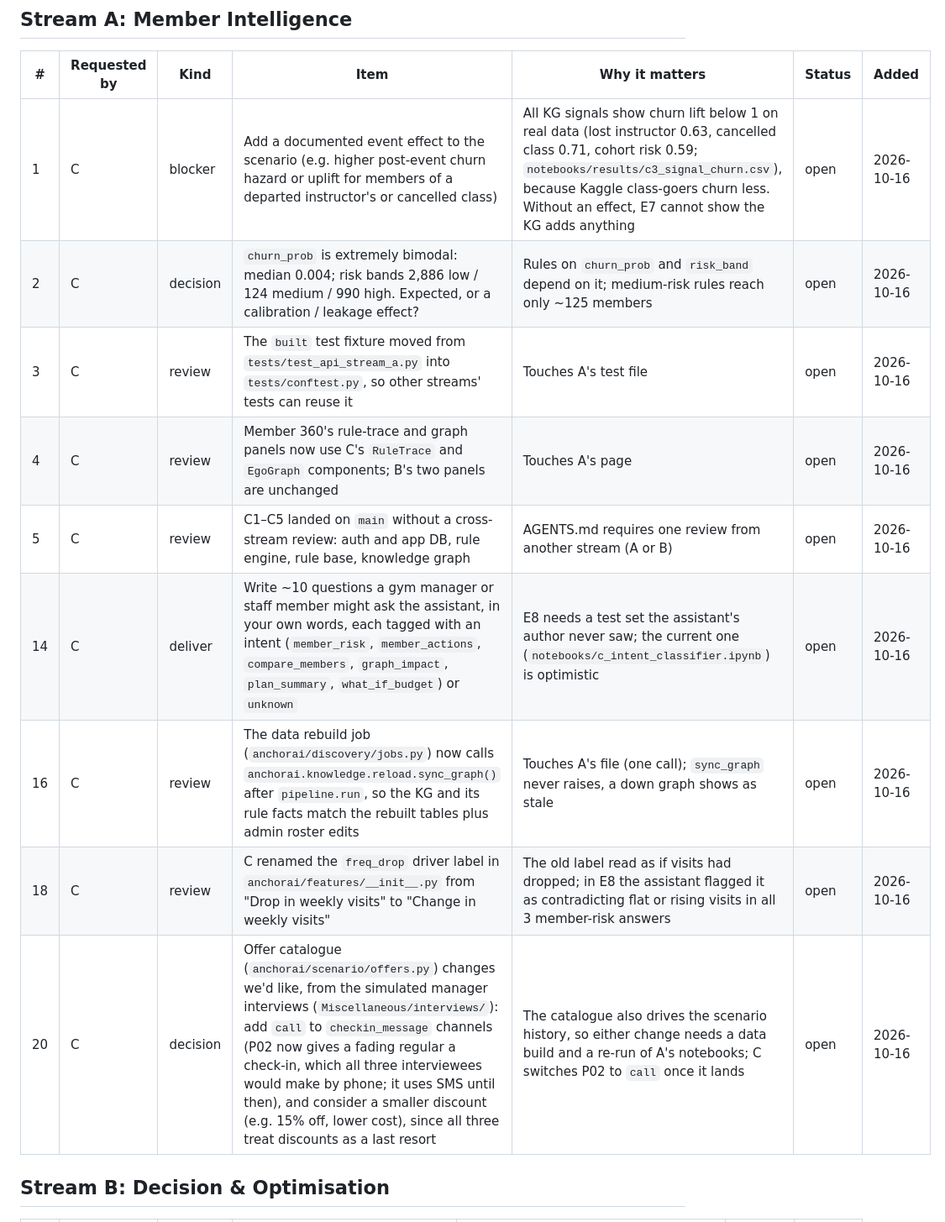
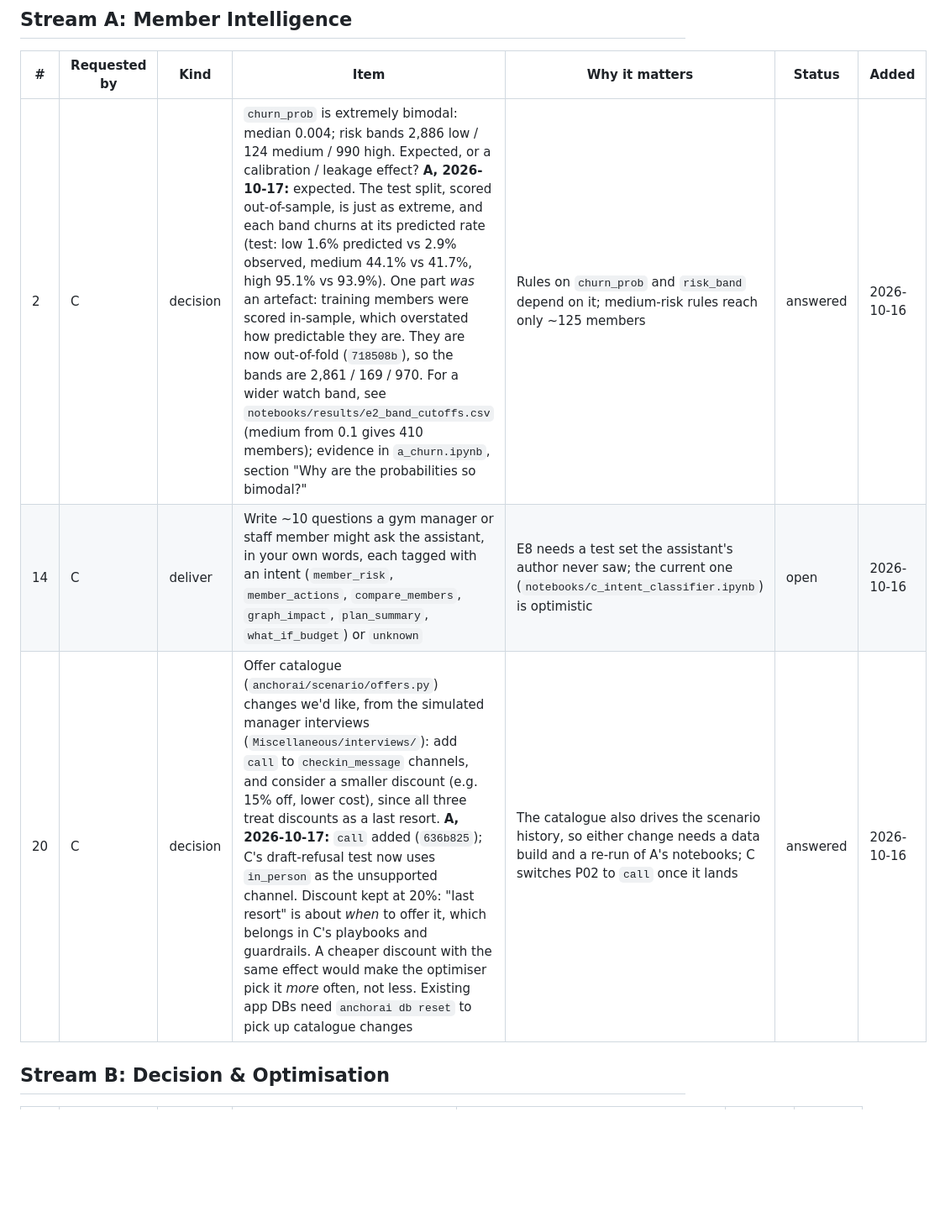
Before and after one commit to sgtaziz/IRS-PM-2026-08-17-ISFT-GRP-16-AnchorAI, a Markdown page: docs/HANDOFFS.md, the part around one of its changes. Shown at 84% size. GitHub-like rendering; blank space fills up the shorter version.

Commit message:
docs: review c1-c5 and close stream a handoffs

```diff
--- a/docs/HANDOFFS.md
+++ b/docs/HANDOFFS.md
@@ -17,15 +17,9 @@ What each stream needs from the others: blockers, reviews, decisions and promise
 
 | # | Requested by | Kind | Item | Why it matters | Status | Added |
 |---|---|---|---|---|---|---|
-| 1 | C | blocker | Add a documented event effect to the scenario (e.g. higher post-event churn hazard or uplift for members of a departed instructor's or cancelled class) | All KG signals show churn lift below 1 on real data (lost instructor 0.63, cancelled class 0.71, cohort risk 0.59; `notebooks/results/c3_signal_churn.csv`), because Kaggle class-goers churn less. Without an effect, E7 cannot show the KG adds anything | open | 2026-10-16 |
-| 2 | C | decision | `churn_prob` is extremely bimodal: median 0.004; risk bands 2,886 low / 124 medium / 990 high. Expected, or a calibration / leakage effect? | Rules on `churn_prob` and `risk_band` depend on it; medium-risk rules reach only ~125 members | open | 2026-10-16 |
-| 3 | C | review | The `built` test fixture moved from `tests/test_api_stream_a.py` into `tests/conftest.py`, so other streams' tests can reuse it | Touches A's test file | open | 2026-10-16 |
-| 4 | C | review | Member 360's rule-trace and graph panels now use C's `RuleTrace` and `EgoGraph` components; B's two panels are unchanged | Touches A's page | open | 2026-10-16 |
-| 5 | C | review | C1–C5 landed on `main` without a cross-stream review: auth and app DB, rule engine, rule base, knowledge graph | AGENTS.md requires one review from another stream (A or B) | open | 2026-10-16 |
+| 2 | C | decision | `churn_prob` is extremely bimodal: median 0.004; risk bands 2,886 low / 124 medium / 990 high. Expected, or a calibration / leakage effect? **A, 2026-10-17:** expected. The test split, scored out-of-sample, is just as extreme, and each band churns at its predicted rate (test: low 1.6% predicted vs 2.9% observed, medium 44.1% vs 41.7%, high 95.1% vs 93.9%). One part *was* an artefact: training members were scored in-sample, which overstated how predictable they are. They are now out-of-fold (`718508b`), so the bands are 2,861 / 169 / 970. For a wider watch band, see `notebooks/results/e2_band_cutoffs.csv` (medium from 0.1 gives 410 members); evidence in `a_churn.ipynb`, section "Why are the probabilities so bimodal?" | Rules on `churn_prob` and `risk_band` depend on it; medium-risk rules reach only ~125 members | answered | 2026-10-16 |
 | 14 | C | deliver | Write ~10 questions a gym manager or staff member might ask the assistant, in your own words, each tagged with an intent (`member_risk`, `member_actions`, `compare_members`, `graph_impact`, `plan_summary`, `what_if_budget`) or `unknown` | E8 needs a test set the assistant's author never saw; the current one (`notebooks/c_intent_classifier.ipynb`) is optimistic | open | 2026-10-16 |
-| 16 | C | review | The data rebuild job (`anchorai/discovery/jobs.py`) now calls `anchorai.knowledge.reload.sync_graph()` after `pipeline.run`, so the KG and its rule facts match the rebuilt tables plus admin roster edits | Touches A's file (one call); `sync_graph` never raises, a down graph shows as stale | open | 2026-10-16 |
-| 18 | C | review | C renamed the `freq_drop` driver label in `anchorai/features/__init__.py` from "Drop in weekly visits" to "Change in weekly visits" | The old label read as if visits had dropped; in E8 the assistant flagged it as contradicting flat or rising visits in all 3 member-risk answers | open | 2026-10-16 |
-| 20 | C | decision | Offer catalogue (`anchorai/scenario/offers.py`) changes we'd like, from the simulated manager interviews (`Miscellaneous/interviews/`): add `call` to `checkin_message` channels (P02 now gives a fading regular a check-in, which all three interviewees would make by phone; it uses SMS until then), and consider a smaller discount (e.g. 15% off, lower cost), since all three treat discounts as a last resort | The catalogue also drives the scenario history, so either change needs a data build and a re-run of A's notebooks; C switches P02 to `call` once it lands | open | 2026-10-16 |
+| 20 | C | decision | Offer catalogue (`anchorai/scenario/offers.py`) changes we'd like, from the simulated manager interviews (`Miscellaneous/interviews/`): add `call` to `checkin_message` channels, and consider a smaller discount (e.g. 15% off, lower cost), since all three treat discounts as a last resort. **A, 2026-10-17:** `call` added (`636b825`); C's draft-refusal test now uses `in_person` as the unsupported channel. Discount kept at 20%: "last resort" is about *when* to offer it, which belongs in C's playbooks and guardrails. A cheaper discount with the same effect would make the optimiser pick it *more* often, not less. Existing app DBs need `anchorai db reset` to pick up catalogue changes | The catalogue also drives the scenario history, so either change needs a data build and a re-run of A's notebooks; C switches P02 to `call` once it lands | answered | 2026-10-16 |
 
 ## Stream B: Decision & Optimisation
 
```
Also changed, not shown: other parts of docs/HANDOFFS.md (+12 -0 lines), docs/reviews/c1-c5.md (added, +296 -0 lines).
